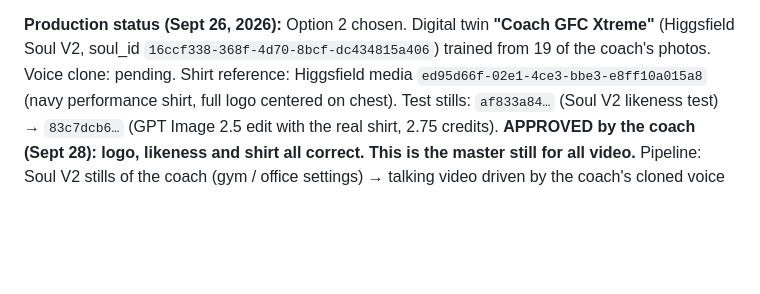
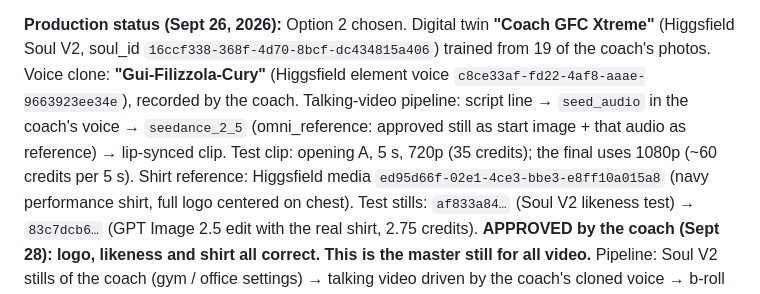
Before and after one commit to GuiFIzz/GuiFIzz, a Markdown page: metabolic-free/campaigns/hero-video.md, the part around the change. Rendered like a GitHub page; blank space fills up the shorter version.

Commit message:
Record the coach's cloned voice and talking-video pipeline
Co-Authored-By: Claude Opus 5.5 <noreply@anthropic.com>
Claude-Session: https://claude.ai/code/session_017e3twpwaGkDeCXZwrTCCf9

```diff
--- a/metabolic-free/campaigns/hero-video.md
+++ b/metabolic-free/campaigns/hero-video.md
@@ -84,7 +84,10 @@ doctor, or a real brand's medication packaging. If the talking person is an AI a
 disclosure. Real-looking AI people who don't exist, presented as clients, are deceptive advertising.
 
 **Production status (Sept 26, 2026):** Option 2 chosen. Digital twin **"Coach GFC Xtreme"** (Higgsfield Soul V2,
-soul_id `16ccf338-368f-4d70-8bcf-dc434815a406`) trained from 19 of the coach's photos. Voice clone: pending.
+soul_id `16ccf338-368f-4d70-8bcf-dc434815a406`) trained from 19 of the coach's photos. Voice clone: **"Gui-Filizzola-Cury"** (Higgsfield element voice `c8ce33af-fd22-4af8-aaae-9663923ee34e`), recorded by the coach.
+Talking-video pipeline: script line → `seed_audio` in the coach's voice → `seedance_2_5` (omni_reference: approved
+still as start image + that audio as reference) → lip-synced clip. Test clip: opening A, 5 s, 720p (35 credits);
+the final uses 1080p (~60 credits per 5 s).
 Shirt reference: Higgsfield media `ed95d66f-02e1-4ce3-bbe3-e8ff10a015a8` (navy performance shirt, full logo centered on chest).
 Test stills: `af833a84…` (Soul V2 likeness test) → `83c7dcb6…` (GPT Image 2.5 edit with the real shirt, 2.75 credits). **APPROVED by the coach (Sept 28): logo, likeness and shirt all correct. This is the master still for all video.**
 Pipeline: Soul V2 stills of the coach (gym / office settings) → talking video driven by the coach's cloned voice →
```
